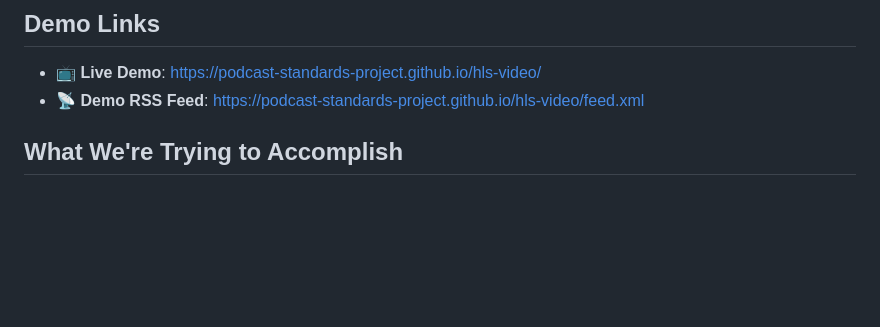
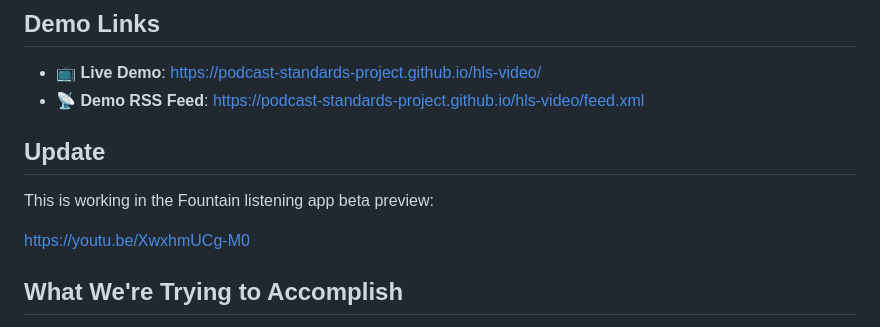
Before and after one commit to Podcast-Standards-Project/hls-video, a Markdown page: README.md, the part around the change. Drawn GitHub-style; blank space fills up the shorter version.

```diff
--- a/README.md
+++ b/README.md
@@ -6,6 +6,12 @@ A demonstration of using HLS (HTTP Live Streaming) video in podcast RSS feeds th
 
 - **📺 Live Demo**: https://podcast-standards-project.github.io/hls-video/
 - **📡 Demo RSS Feed**: https://podcast-standards-project.github.io/hls-video/feed.xml
+
+## Update
+
+This is working in the Fountain listening app beta preview:
+
+https://youtu.be/XwxhmUCg-M0
 
 ## What We're Trying to Accomplish
 
```
